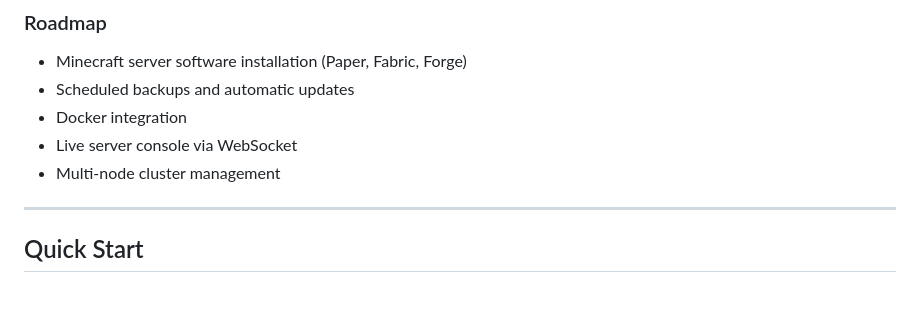
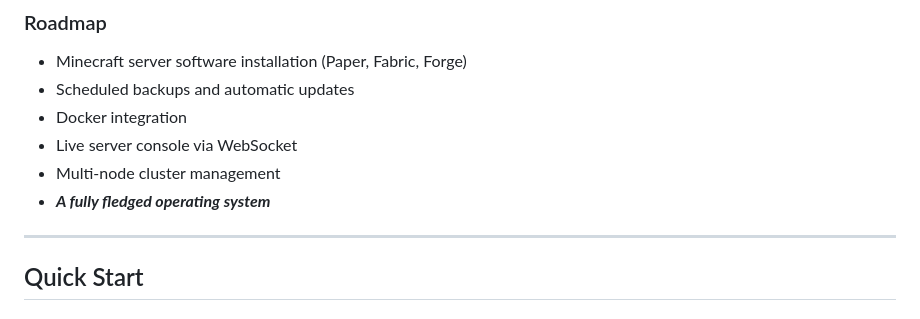
Before and after one commit to CrossbowCraft13/BeaconOS, a Markdown page: README.md, the part around the change. Drawn GitHub-style.

Commit message:
Add description of operating system feature

```diff
--- a/README.md
+++ b/README.md
@@ -34,6 +34,7 @@ BeaconOS provides a complete server management platform:
 - Docker integration
 - Live server console via WebSocket
 - Multi-node cluster management
+- ***A fully fledged operating system***
 
 ---
 
```
